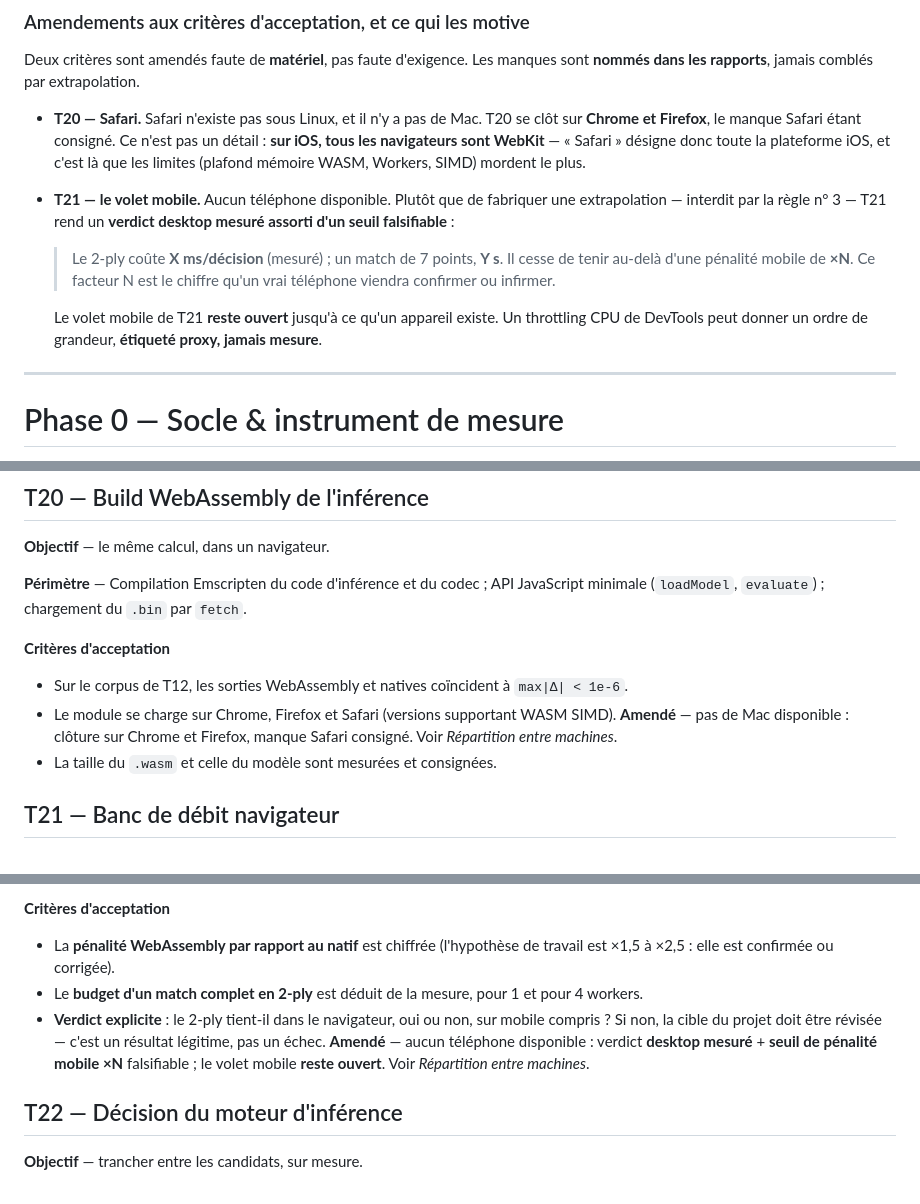
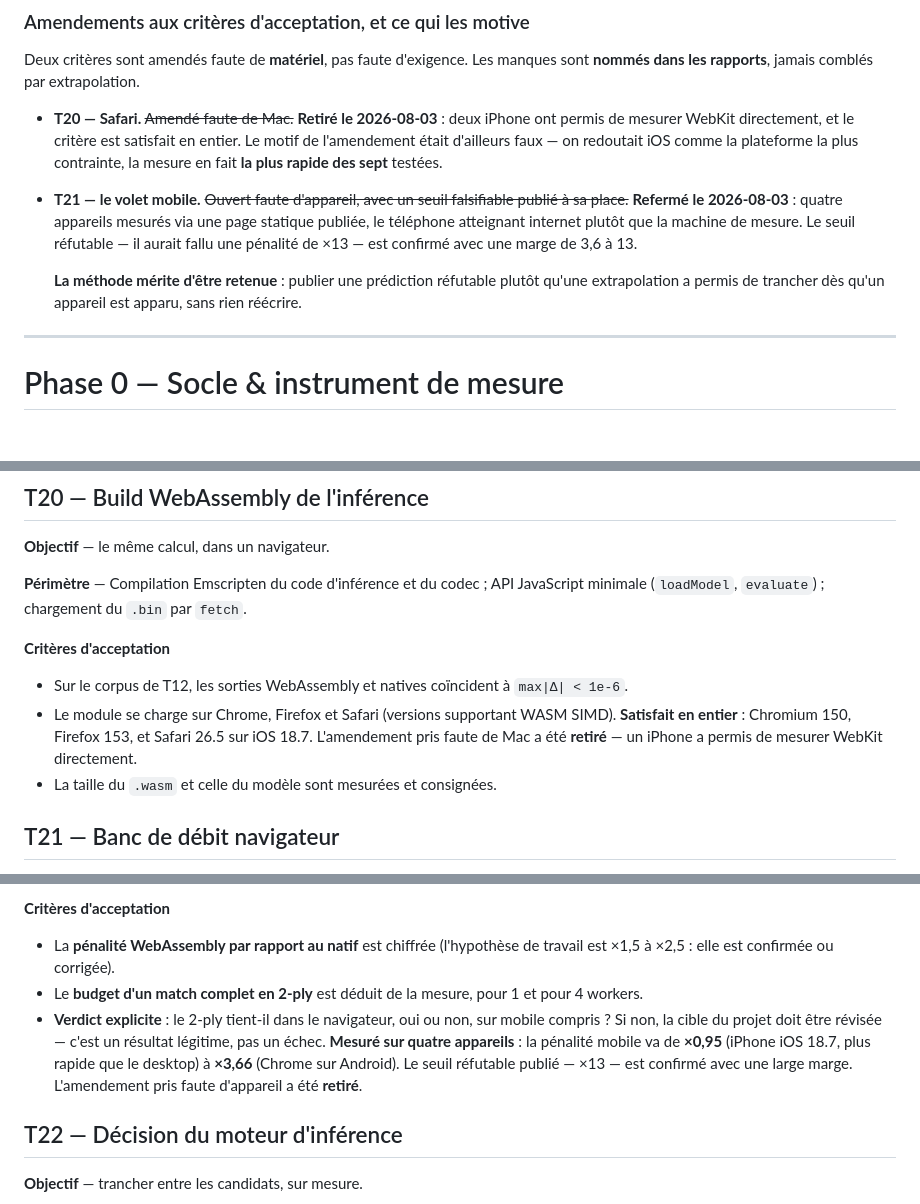
Before and after one commit to kevung/gammonNet, a Markdown page: PLAN.md, 3 parts joined by grey strips. GitHub-like rendering; blank space fills up the shorter version.

```diff
--- a/PLAN.md
+++ b/PLAN.md
@@ -74,20 +74,17 @@ par la machine d'entraînement (`BRIEF.md` §4). La faire tôt est du dérisquag
 Deux critères sont amendés faute de **matériel**, pas faute d'exigence. Les manques sont
 **nommés dans les rapports**, jamais comblés par extrapolation.
 
-- **T20 — Safari.** Safari n'existe pas sous Linux, et il n'y a pas de Mac. T20 se clôt sur
-  **Chrome et Firefox**, le manque Safari étant consigné. Ce n'est pas un détail : **sur iOS, tous
-  les navigateurs sont WebKit** — « Safari » désigne donc toute la plateforme iOS, et c'est là que
-  les limites (plafond mémoire WASM, Workers, SIMD) mordent le plus.
-- **T21 — le volet mobile.** Aucun téléphone disponible. Plutôt que de fabriquer une extrapolation
-  — interdit par la règle n° 3 — T21 rend un **verdict desktop mesuré assorti d'un seuil
-  falsifiable** :
+- **T20 — Safari.** ~~Amendé faute de Mac.~~ **Retiré le 2026-08-03** : deux iPhone ont permis de
+  mesurer WebKit directement, et le critère est satisfait en entier. Le motif de l'amendement était
+  d'ailleurs faux — on redoutait iOS comme la plateforme la plus contrainte, la mesure en fait
+  **la plus rapide des sept** testées.
+- **T21 — le volet mobile.** ~~Ouvert faute d'appareil, avec un seuil falsifiable publié à sa
+  place.~~ **Refermé le 2026-08-03** : quatre appareils mesurés via une page statique publiée, le
+  téléphone atteignant internet plutôt que la machine de mesure. Le seuil réfutable — il aurait
+  fallu une pénalité de ×13 — est confirmé avec une marge de 3,6 à 13.
 
-  > Le 2-ply coûte **X ms/décision** (mesuré) ; un match de 7 points, **Y s**. Il cesse de tenir
-  > au-delà d'une pénalité mobile de **×N**. Ce facteur N est le chiffre qu'un vrai téléphone
-  > viendra confirmer ou infirmer.
-
-  Le volet mobile de T21 **reste ouvert** jusqu'à ce qu'un appareil existe. Un throttling CPU de
-  DevTools peut donner un ordre de grandeur, **étiqueté proxy, jamais mesure**.
+  **La méthode mérite d'être retenue** : publier une prédiction réfutable plutôt qu'une
+  extrapolation a permis de trancher dès qu'un appareil est apparu, sans rien réécrire.
 
 ---
 
@@ -271,9 +268,9 @@ qui échoue si l'encodage, le chargement ou les poids changent.
 
 **Critères d'acceptation**
 - Sur le corpus de T12, les sorties WebAssembly et natives coïncident à `max|Δ| < 1e-6`.
-- Le module se charge sur Chrome, Firefox et Safari (versions supportant WASM SIMD). **Amendé** —
-  pas de Mac disponible : clôture sur Chrome et Firefox, manque Safari consigné. Voir *Répartition
-  entre machines*.
+- Le module se charge sur Chrome, Firefox et Safari (versions supportant WASM SIMD). **Satisfait
+  en entier** : Chromium 150, Firefox 153, et Safari 26.5 sur iOS 18.7. L'amendement pris faute de
+  Mac a été **retiré** — un iPhone a permis de mesurer WebKit directement.
 - La taille du `.wasm` et celle du modèle sont mesurées et consignées.
 
 ## T21 — Banc de débit navigateur
@@ -289,8 +286,9 @@ et ≥ 1 mobile réel (pas un émulateur), avec et sans SIMD, en fil principal e
 - Le **budget d'un match complet en 2-ply** est déduit de la mesure, pour 1 et pour 4 workers.
 - **Verdict explicite** : le 2-ply tient-il dans le navigateur, oui ou non, sur mobile compris ?
   Si non, la cible du projet doit être révisée — c'est un résultat légitime, pas un échec.
-  **Amendé** — aucun téléphone disponible : verdict **desktop mesuré** + **seuil de pénalité
-  mobile ×N** falsifiable ; le volet mobile **reste ouvert**. Voir *Répartition entre machines*.
+  **Mesuré sur quatre appareils** : la pénalité mobile va de **×0,95** (iPhone iOS 18.7, plus
+  rapide que le desktop) à **×3,66** (Chrome sur Android). Le seuil réfutable publié — ×13 — est
+  confirmé avec une large marge. L'amendement pris faute d'appareil a été **retiré**.
 
 ## T22 — Décision du moteur d'inférence
 
```
Also changed, not shown: docs/mesures/2026-08-03-T21-debit-navigateur.md (+16 -0 lines), docs/mesures/2026-08-03-T30-recherche.md (added, +184 -0 lines).
